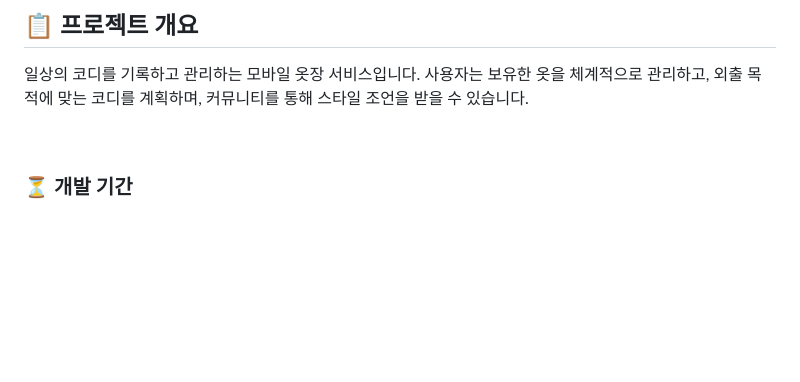
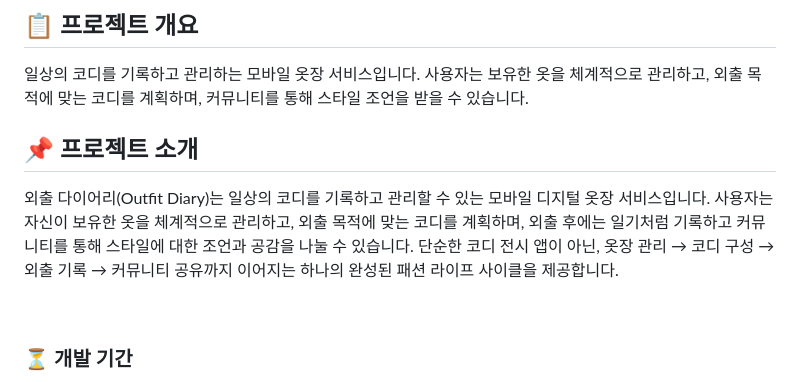
Before and after one commit to yeseul1008/FlutterTeamProject, a Markdown page: README.md, the part around the change. Drawn GitHub-style; blank space fills up the shorter version.

Commit message:
Enhance README with project introduction
Added project introduction and details about the Outfit Diary service.

```diff
--- a/README.md
+++ b/README.md
@@ -2,6 +2,14 @@
 
 ## 📋 프로젝트 개요
 일상의 코디를 기록하고 관리하는 모바일 옷장 서비스입니다. 사용자는 보유한 옷을 체계적으로 관리하고, 외출 목적에 맞는 코디를 계획하며, 커뮤니티를 통해 스타일 조언을 받을 수 있습니다.
+
+## 📌 프로젝트 소개
+외출 다이어리(Outfit Diary)는 일상의 코디를 기록하고 관리할 수 있는 모바일 디지털 옷장 서비스입니다.
+사용자는 자신이 보유한 옷을 체계적으로 관리하고, 외출 목적에 맞는 코디를 계획하며,
+외출 후에는 일기처럼 기록하고 커뮤니티를 통해 스타일에 대한 조언과 공감을 나눌 수 있습니다.
+단순한 코디 전시 앱이 아닌,
+옷장 관리 → 코디 구성 → 외출 기록 → 커뮤니티 공유까지 이어지는
+하나의 완성된 패션 라이프 사이클을 제공합니다.
 
 <br>
 
```
